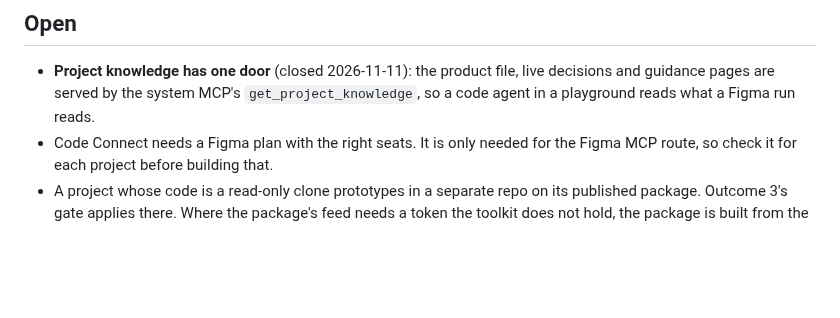
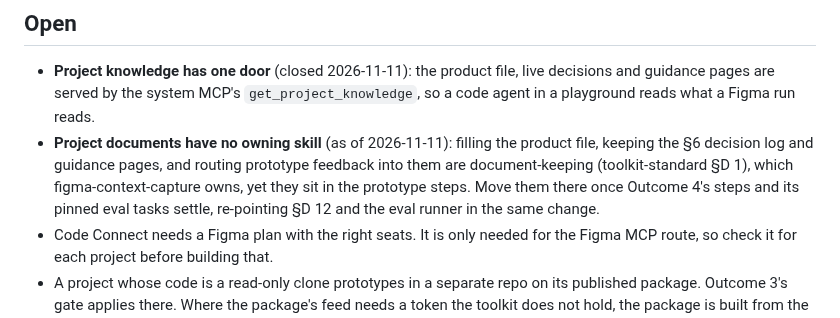
Before and after one commit to javi-cuello/design-system-toolkit, a Markdown page: docs/agent-prototyping-plan.md, the part around the change. Drawn GitHub-style; blank space fills up the shorter version.

Commit message:
agent-prototyping plan: project documents have no owning skill, named as open
Toolkit: docs/agent-prototyping-plan.md
Co-Authored-By: Claude Opus 5.5 <noreply@anthropic.com>

```diff
--- a/docs/agent-prototyping-plan.md
+++ b/docs/agent-prototyping-plan.md
@@ -137,6 +137,7 @@ The derivation is built: `tools/snapshot/recipes.cjs` (README, *Screen recipes*)
 ## Open
 
 - **Project knowledge has one door** (closed 2026-11-11): the product file, live decisions and guidance pages are served by the system MCP's `get_project_knowledge`, so a code agent in a playground reads what a Figma run reads.
+- **Project documents have no owning skill** (as of 2026-11-11): filling the product file, keeping the §6 decision log and guidance pages, and routing prototype feedback into them are document-keeping (toolkit-standard §D 1), which figma-context-capture owns, yet they sit in the prototype steps. Move them there once Outcome 4's steps and its pinned eval tasks settle, re-pointing §D 12 and the eval runner in the same change.
 - Code Connect needs a Figma plan with the right seats. It is only needed for the Figma MCP route, so check it for each project before building that.
 - A project whose code is a read-only clone prototypes in a separate repo on its published package. Outcome 3's gate applies there. Where the package's feed needs a token the toolkit does not hold, the package is built from the clone with its own build script and packed (`pnpm pack`), named by the clone's commit so the lockfile's checksum stays true, and kept out of git (13 MB a copy); set up for one project 2026-11-10, parked until its templates exist.
 - Figma Make kits with a package are parked until a trial shows that they import the package; Vallaure's Part 3, expected 10 November, is not yet read here (as of 2026-11-11).
```
